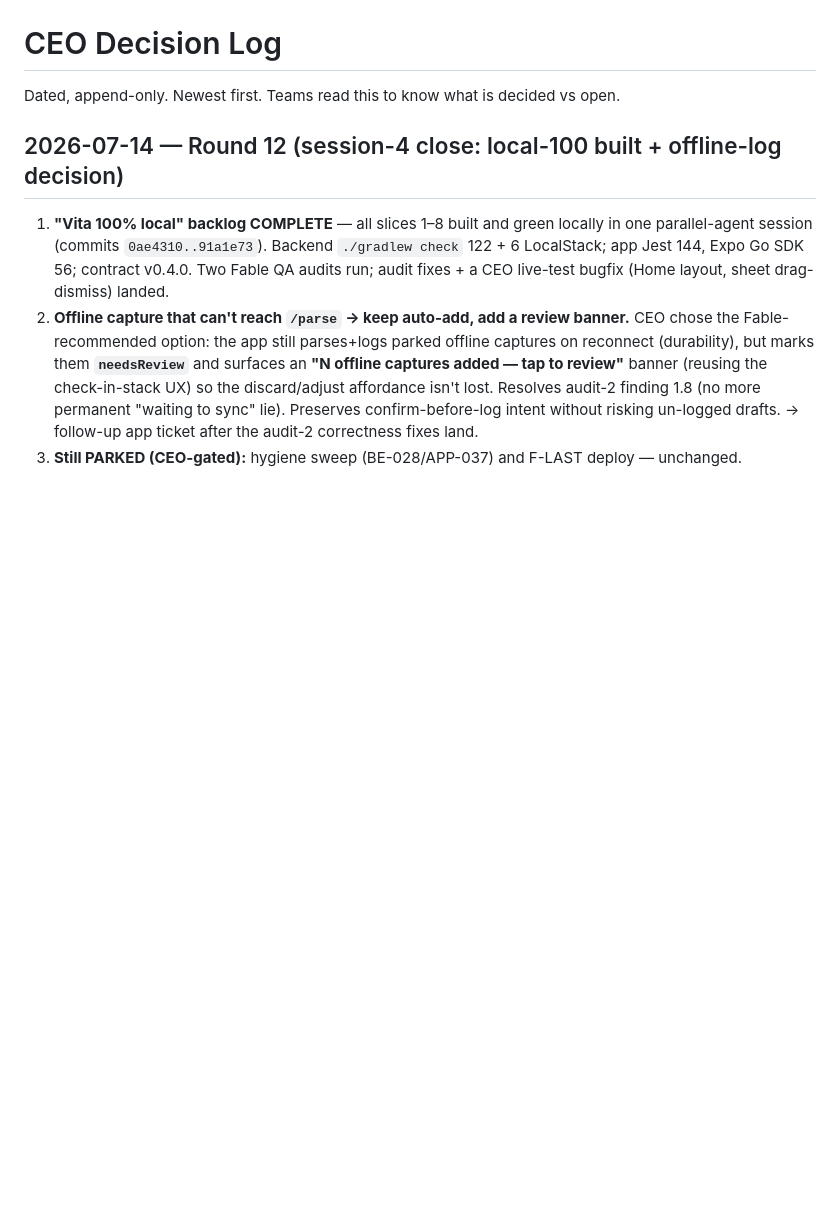
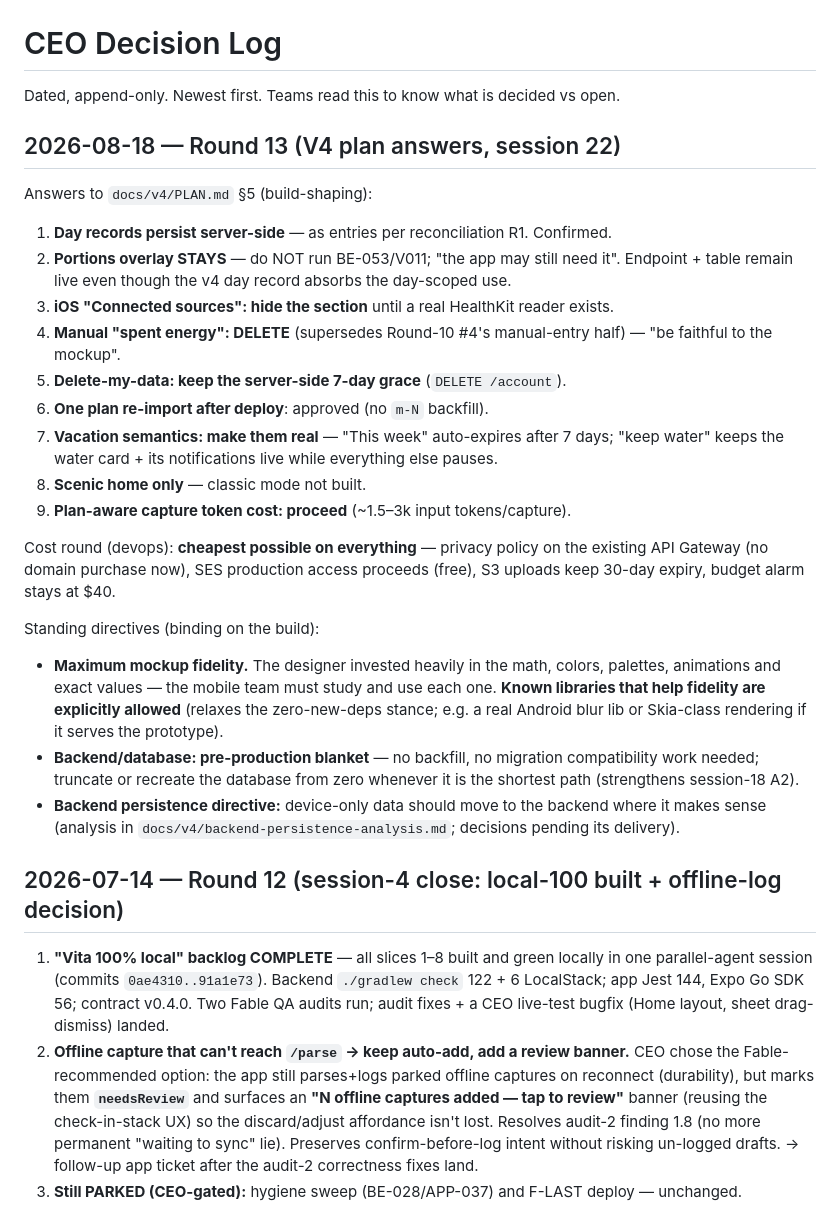
Before and after one commit to llmagalhaes/vita, a Markdown page: docs/ceo-decisions.md, the part around the change. Rendered like a GitHub page; blank space fills up the shorter version.

Commit message:
docs: session-22 CEO Round-13 answers baked into PLAN.md + decision log (portions overlay stays; mockup-fidelity + DB-recreate directives)
Co-Authored-By: Claude Fable 5 <noreply@anthropic.com>

```diff
--- a/docs/ceo-decisions.md
+++ b/docs/ceo-decisions.md
@@ -1,6 +1,27 @@
 # CEO Decision Log
 
 Dated, append-only. Newest first. Teams read this to know what is decided vs open.
+
+## 2026-08-18 — Round 13 (V4 plan answers, session 22)
+
+Answers to `docs/v4/PLAN.md` §5 (build-shaping):
+
+1. **Day records persist server-side** — as entries per reconciliation R1. Confirmed.
+2. **Portions overlay STAYS** — do NOT run BE-053/V011; "the app may still need it". Endpoint + table remain live even though the v4 day record absorbs the day-scoped use.
+3. **iOS "Connected sources": hide the section** until a real HealthKit reader exists.
+4. **Manual "spent energy": DELETE** (supersedes Round-10 #4's manual-entry half) — "be faithful to the mockup".
+5. **Delete-my-data: keep the server-side 7-day grace** (`DELETE /account`).
+6. **One plan re-import after deploy**: approved (no `m-N` backfill).
+7. **Vacation semantics: make them real** — "This week" auto-expires after 7 days; "keep water" keeps the water card + its notifications live while everything else pauses.
+8. **Scenic home only** — classic mode not built.
+9. **Plan-aware capture token cost: proceed** (~1.5–3k input tokens/capture).
+
+Cost round (devops): **cheapest possible on everything** — privacy policy on the existing API Gateway (no domain purchase now), SES production access proceeds (free), S3 uploads keep 30-day expiry, budget alarm stays at $40.
+
+Standing directives (binding on the build):
+- **Maximum mockup fidelity.** The designer invested heavily in the math, colors, palettes, animations and exact values — the mobile team must study and use each one. **Known libraries that help fidelity are explicitly allowed** (relaxes the zero-new-deps stance; e.g. a real Android blur lib or Skia-class rendering if it serves the prototype).
+- **Backend/database: pre-production blanket** — no backfill, no migration compatibility work needed; truncate or recreate the database from zero whenever it is the shortest path (strengthens session-18 A2).
+- **Backend persistence directive:** device-only data should move to the backend where it makes sense (analysis in `docs/v4/backend-persistence-analysis.md`; decisions pending its delivery).
 
 ## 2026-07-14 — Round 12 (session-4 close: local-100 built + offline-log decision)
 
```
Also changed, not shown: docs/v4/PLAN.md (+5 -1 lines).
